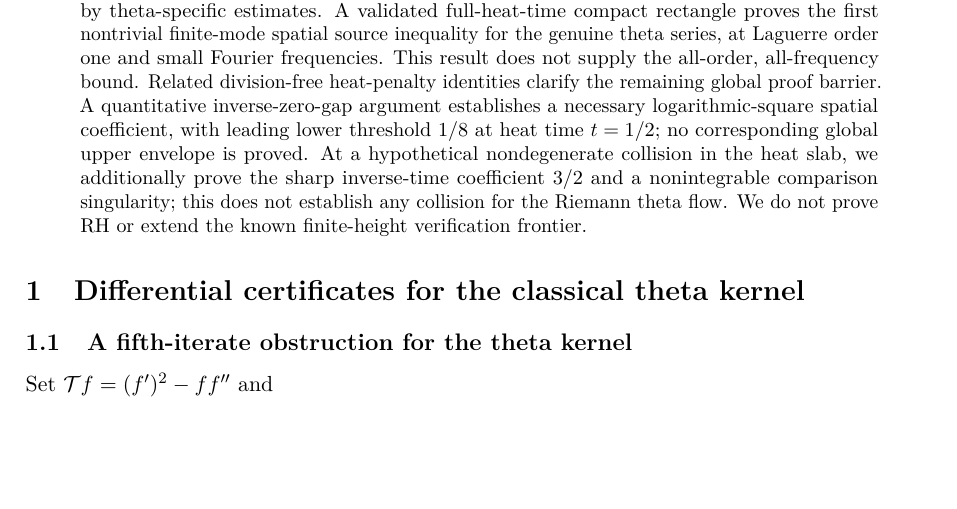
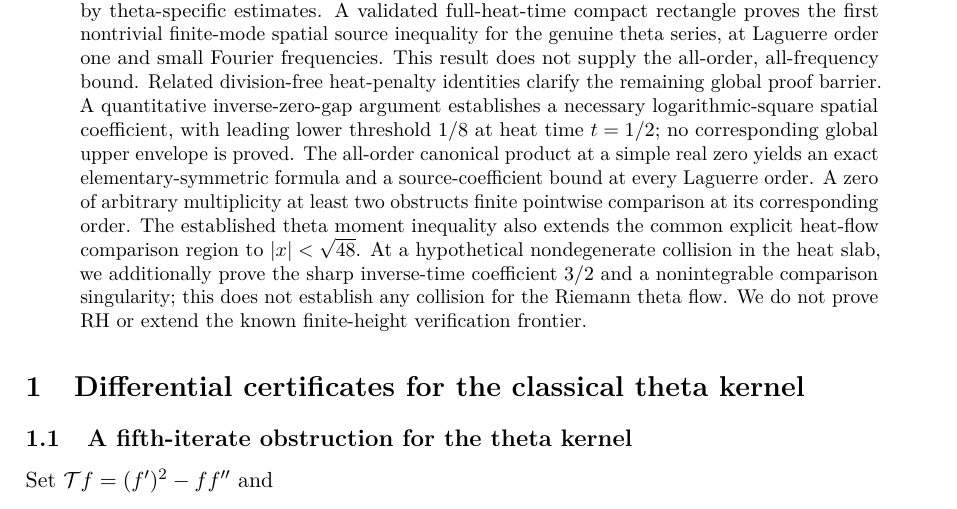
Before and after one commit to tonynewton79-web/RiemannHypothesis, a LaTeX paper (paper/main.tex): part of page 1 of 78, cut so that both start at the same text, the shorter picture padded with empty space. Compiled offline with pdfLaTeX.

Commit message:
Update eight-section full-paper abstract with zero-lattice all-order and sqrt48 theta band results

```diff
--- a/paper/main.tex
+++ b/paper/main.tex
@@ -45,7 +45,7 @@ remaining global proof barrier. A quantitative inverse-zero-gap
 argument establishes a necessary logarithmic-square spatial
 coefficient, with leading lower threshold $1/8$ at heat time
 $t=1/2$; no corresponding global upper envelope is proved.
-At a hypothetical nondegenerate collision in the heat slab,
+The all-order canonical product at a simple real zero yields an exact elementary-symmetric formula and a source-coefficient bound at every Laguerre order. A zero of arbitrary multiplicity at least two obstructs finite pointwise comparison at its corresponding order. The established theta moment inequality also extends the common explicit heat-flow comparison region to $|x|<\sqrt{48}$. At a hypothetical nondegenerate collision in the heat slab,
 we additionally prove the sharp inverse-time coefficient
 $3/2$ and a nonintegrable comparison singularity;
 this does not establish any collision for the Riemann theta flow.
```
